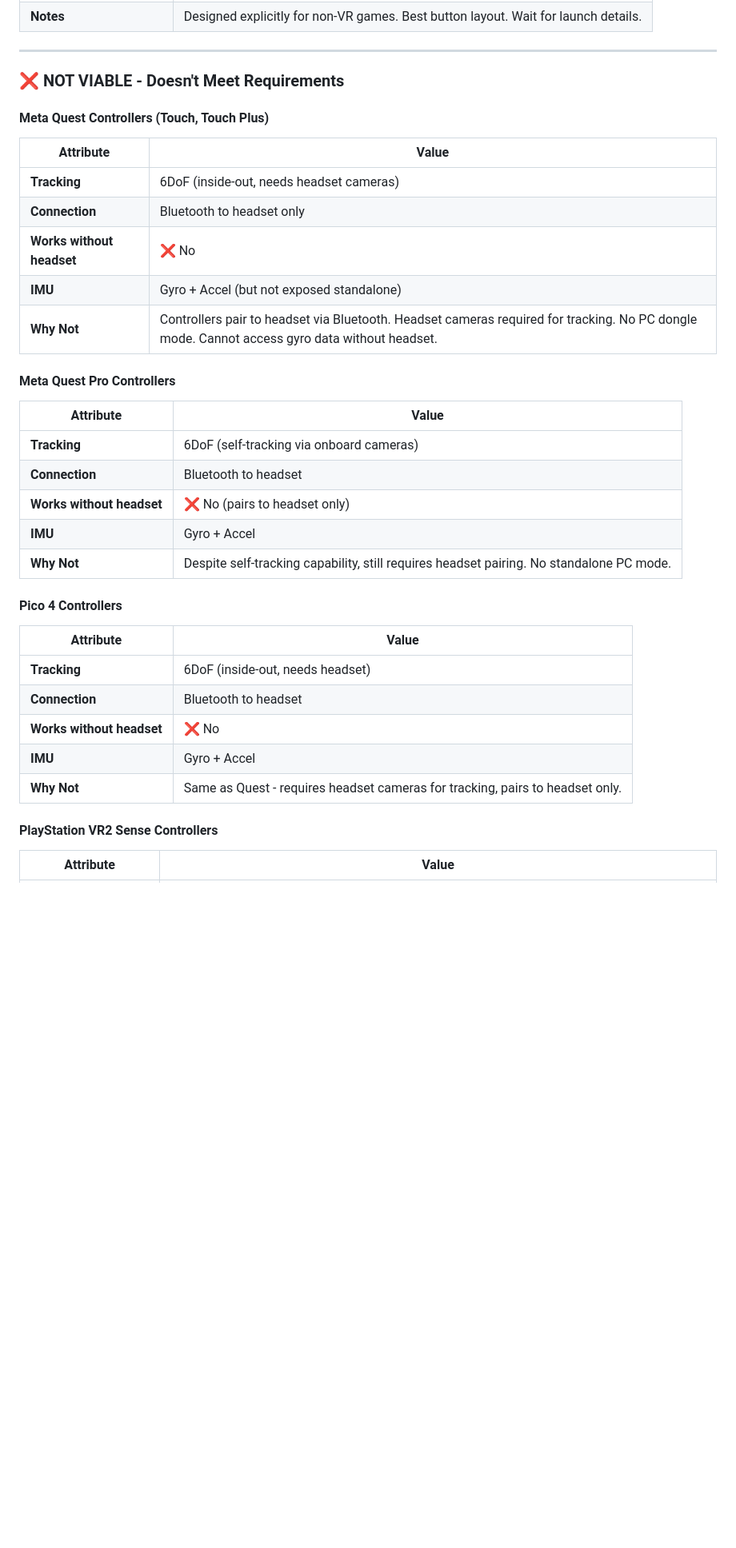
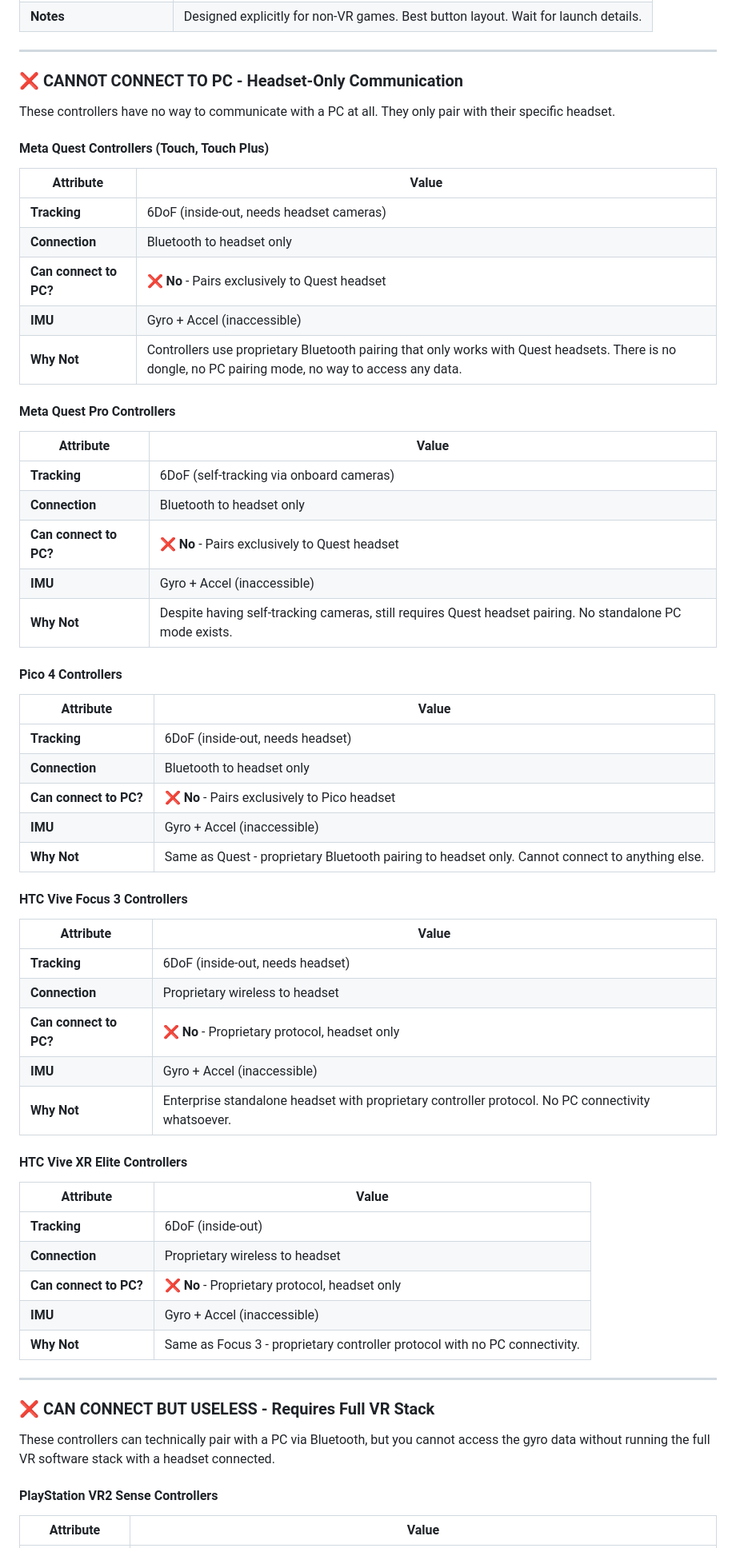
Before and after one commit to jturnshek/JamCon, a Markdown page: hardware/vr-controllers/README.md, the part around one of its changes. Shown at 80% size. GitHub-like rendering; blank space fills up the shorter version.

```diff
--- a/hardware/vr-controllers/README.md
+++ b/hardware/vr-controllers/README.md
@@ -122,34 +122,60 @@ VR controllers solve the core problems with consumer air mice:
 
 ---
 
-### ❌ NOT VIABLE - Doesn't Meet Requirements
+### ❌ CANNOT CONNECT TO PC - Headset-Only Communication
+
+These controllers have no way to communicate with a PC at all. They only pair with their specific headset.
 
 #### Meta Quest Controllers (Touch, Touch Plus)
 | Attribute | Value |
 |-----------|-------|
 | **Tracking** | 6DoF (inside-out, needs headset cameras) |
 | **Connection** | Bluetooth to headset only |
-| **Works without headset** | ❌ No |
-| **IMU** | Gyro + Accel (but not exposed standalone) |
-| **Why Not** | Controllers pair to headset via Bluetooth. Headset cameras required for tracking. No PC dongle mode. Cannot access gyro data without headset. |
+| **Can connect to PC?** | ❌ **No** - Pairs exclusively to Quest headset |
+| **IMU** | Gyro + Accel (inaccessible) |
+| **Why Not** | Controllers use proprietary Bluetooth pairing that only works with Quest headsets. There is no dongle, no PC pairing mode, no way to access any data. |
 
 #### Meta Quest Pro Controllers
 | Attribute | Value |
 |-----------|-------|
 | **Tracking** | 6DoF (self-tracking via onboard cameras) |
-| **Connection** | Bluetooth to headset |
-| **Works without headset** | ❌ No (pairs to headset only) |
-| **IMU** | Gyro + Accel |
-| **Why Not** | Despite self-tracking capability, still requires headset pairing. No standalone PC mode. |
+| **Connection** | Bluetooth to headset only |
+| **Can connect to PC?** | ❌ **No** - Pairs exclusively to Quest headset |
+| **IMU** | Gyro + Accel (inaccessible) |
+| **Why Not** | Despite having self-tracking cameras, still requires Quest headset pairing. No standalone PC mode exists. |
 
 #### Pico 4 Controllers
 | Attribute | Value |
 |-----------|-------|
 | **Tracking** | 6DoF (inside-out, needs headset) |
-| **Connection** | Bluetooth to headset |
-| **Works without headset** | ❌ No |
-| **IMU** | Gyro + Accel |
-| **Why Not** | Same as Quest - requires headset cameras for tracking, pairs to headset only. |
+| **Connection** | Bluetooth to headset only |
+| **Can connect to PC?** | ❌ **No** - Pairs exclusively to Pico headset |
+| **IMU** | Gyro + Accel (inaccessible) |
+| **Why Not** | Same as Quest - proprietary Bluetooth pairing to headset only. Cannot connect to anything else. |
+
+#### HTC Vive Focus 3 Controllers
+| Attribute | Value |
+|-----------|-------|
+| **Tracking** | 6DoF (inside-out, needs headset) |
+| **Connection** | Proprietary wireless to headset |
+| **Can connect to PC?** | ❌ **No** - Proprietary protocol, headset only |
+| **IMU** | Gyro + Accel (inaccessible) |
+| **Why Not** | Enterprise standalone headset with proprietary controller protocol. No PC connectivity whatsoever. |
+
+#### HTC Vive XR Elite Controllers
+| Attribute | Value |
+|-----------|-------|
+| **Tracking** | 6DoF (inside-out) |
+| **Connection** | Proprietary wireless to headset |
+| **Can connect to PC?** | ❌ **No** - Proprietary protocol, headset only |
+| **IMU** | Gyro + Accel (inaccessible) |
+| **Why Not** | Same as Focus 3 - proprietary controller protocol with no PC connectivity. |
+
+---
+
+### ❌ CAN CONNECT BUT USELESS - Requires Full VR Stack
+
+These controllers can technically pair with a PC via Bluetooth, but you cannot access the gyro data without running the full VR software stack with a headset connected.
 
 #### PlayStation VR2 Sense Controllers
 | Attribute | Value |
```
Also changed, not shown: other parts of hardware/vr-controllers/README.md (+23 -38 lines).
